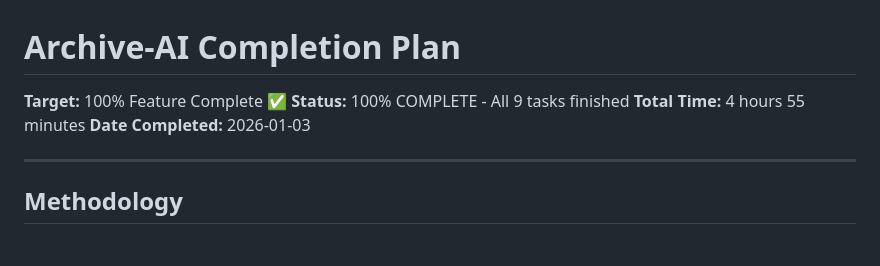
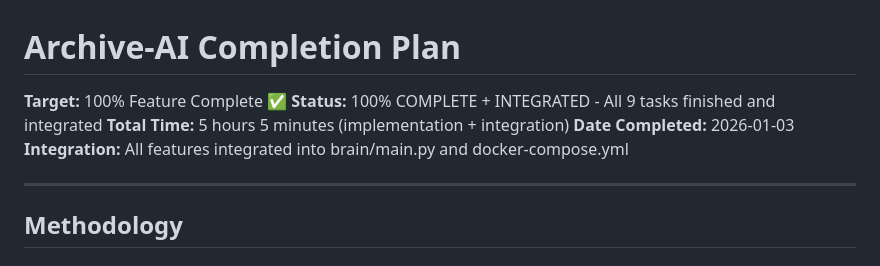
Before and after one commit to Atari-Katana/Archive-AI, a Markdown page: Docs/COMPLETION_PLAN.md, the part around one of its changes. Drawn GitHub-style.

```diff
--- a/Docs/COMPLETION_PLAN.md
+++ b/Docs/COMPLETION_PLAN.md
@@ -1,8 +1,9 @@
 # Archive-AI Completion Plan
 **Target:** 100% Feature Complete ✅
-**Status:** 100% COMPLETE - All 9 tasks finished
-**Total Time:** 4 hours 55 minutes
+**Status:** 100% COMPLETE + INTEGRATED - All 9 tasks finished and integrated
+**Total Time:** 5 hours 5 minutes (implementation + integration)
 **Date Completed:** 2026-01-03
+**Integration:** All features integrated into brain/main.py and docker-compose.yml
 
 ---
 
```
Also changed, not shown: other parts of Docs/COMPLETION_PLAN.md (+68 -3 lines).
